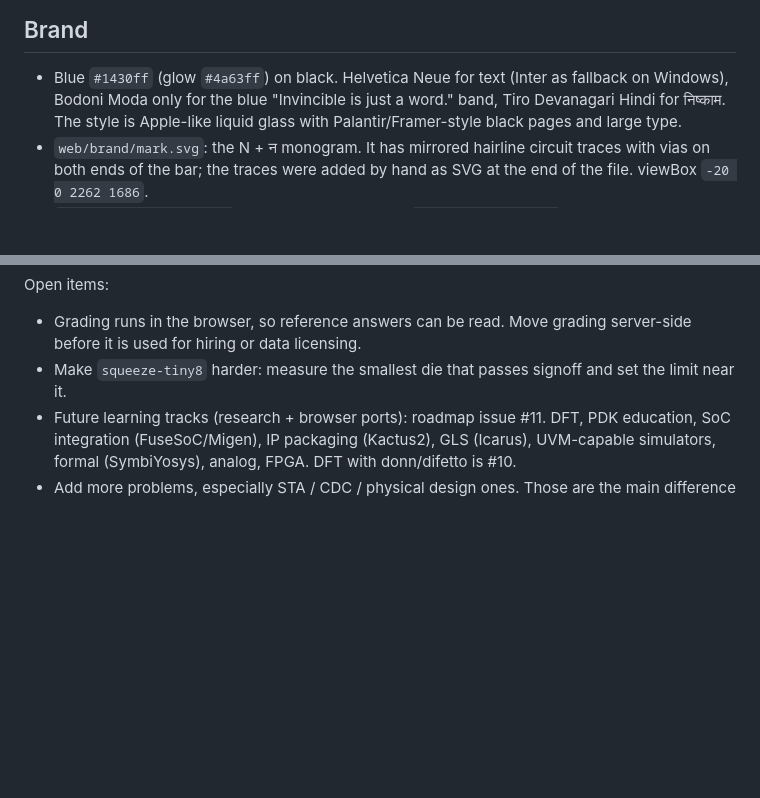
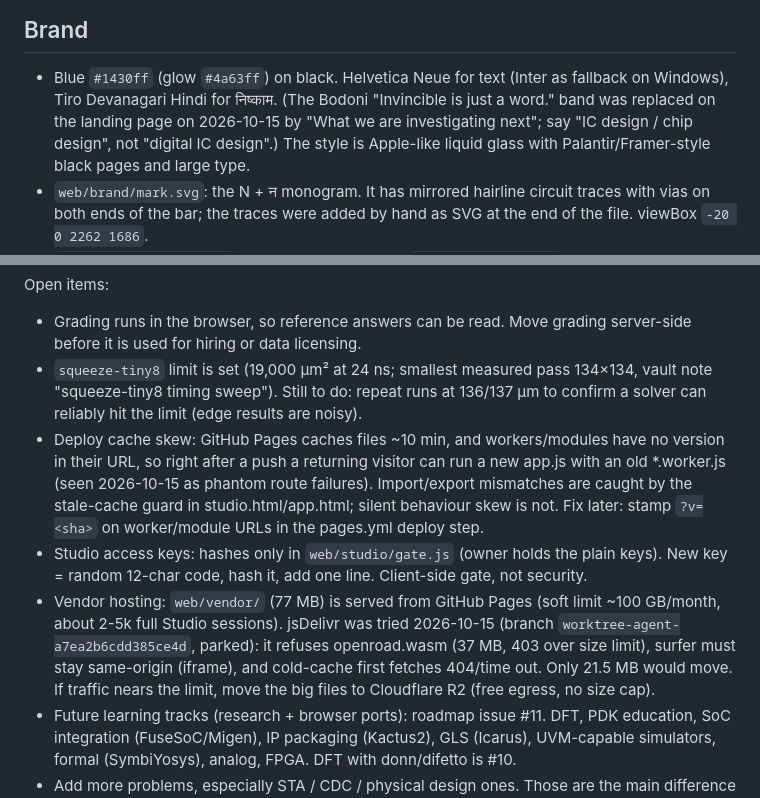
Before and after one commit to yashv373/Nishkam, a Markdown page: CLAUDE.md, 2 parts joined by grey strips. Rendered like a GitHub page; blank space fills up the shorter version.

Commit message:
CLAUDE.md: deploy cache skew, access-key management
Co-Authored-By: Claude Opus 5.5 <noreply@anthropic.com>

```diff
--- a/CLAUDE.md
+++ b/CLAUDE.md
@@ -67,7 +67,8 @@ you need to continue without asking the owner to explain again.
 ## Brand
 
 - Blue `#1430ff` (glow `#4a63ff`) on black. Helvetica Neue for text (Inter as fallback on Windows),
-  Bodoni Moda only for the blue "Invincible is just a word." band, Tiro Devanagari Hindi for निष्काम.
+  Tiro Devanagari Hindi for निष्काम. (The Bodoni "Invincible is just a word." band was replaced on the landing page
+  on 2026-10-15 by "What we are investigating next"; say "IC design / chip design", not "digital IC design".)
   The style is Apple-like liquid glass with Palantir/Framer-style black pages and large type.
 - `web/brand/mark.svg`: the N + न monogram. It has mirrored hairline circuit traces with vias on both ends
   of the bar; the traces were added by hand as SVG at the end of the file. viewBox `-20 0 2262 1686`.
@@ -105,7 +106,18 @@ Not yet verified:
 Open items:
 - Grading runs in the browser, so reference answers can be read. Move grading server-side before it is
   used for hiring or data licensing.
-- Make `squeeze-tiny8` harder: measure the smallest die that passes signoff and set the limit near it.
+- `squeeze-tiny8` limit is set (19,000 µm² at 24 ns; smallest measured pass 134×134, vault note "squeeze-tiny8 timing sweep").
+  Still to do: repeat runs at 136/137 µm to confirm a solver can reliably hit the limit (edge results are noisy).
+- Deploy cache skew: GitHub Pages caches files ~10 min, and workers/modules have no version in their URL, so right
+  after a push a returning visitor can run a new app.js with an old *.worker.js (seen 2026-10-15 as phantom route
+  failures). Import/export mismatches are caught by the stale-cache guard in studio.html/app.html; silent behaviour
+  skew is not. Fix later: stamp `?v=<sha>` on worker/module URLs in the pages.yml deploy step.
+- Studio access keys: hashes only in `web/studio/gate.js` (owner holds the plain keys). New key = random 12-char
+  code, hash it, add one line. Client-side gate, not security.
+- Vendor hosting: `web/vendor/` (77 MB) is served from GitHub Pages (soft limit ~100 GB/month, about 2-5k full Studio
+  sessions). jsDelivr was tried 2026-10-15 (branch `worktree-agent-a7ea2b6cdd385ce4d`, parked): it refuses openroad.wasm
+  (37 MB, 403 over size limit), surfer must stay same-origin (iframe), and cold-cache first fetches 404/time out. Only
+  21.5 MB would move. If traffic nears the limit, move the big files to Cloudflare R2 (free egress, no size cap).
 - Future learning tracks (research + browser ports): roadmap issue #11. DFT, PDK education, SoC integration
   (FuseSoC/Migen), IP packaging (Kactus2), GLS (Icarus), UVM-capable simulators, formal (SymbiYosys), analog, FPGA.
   DFT with donn/difetto is #10.
```
